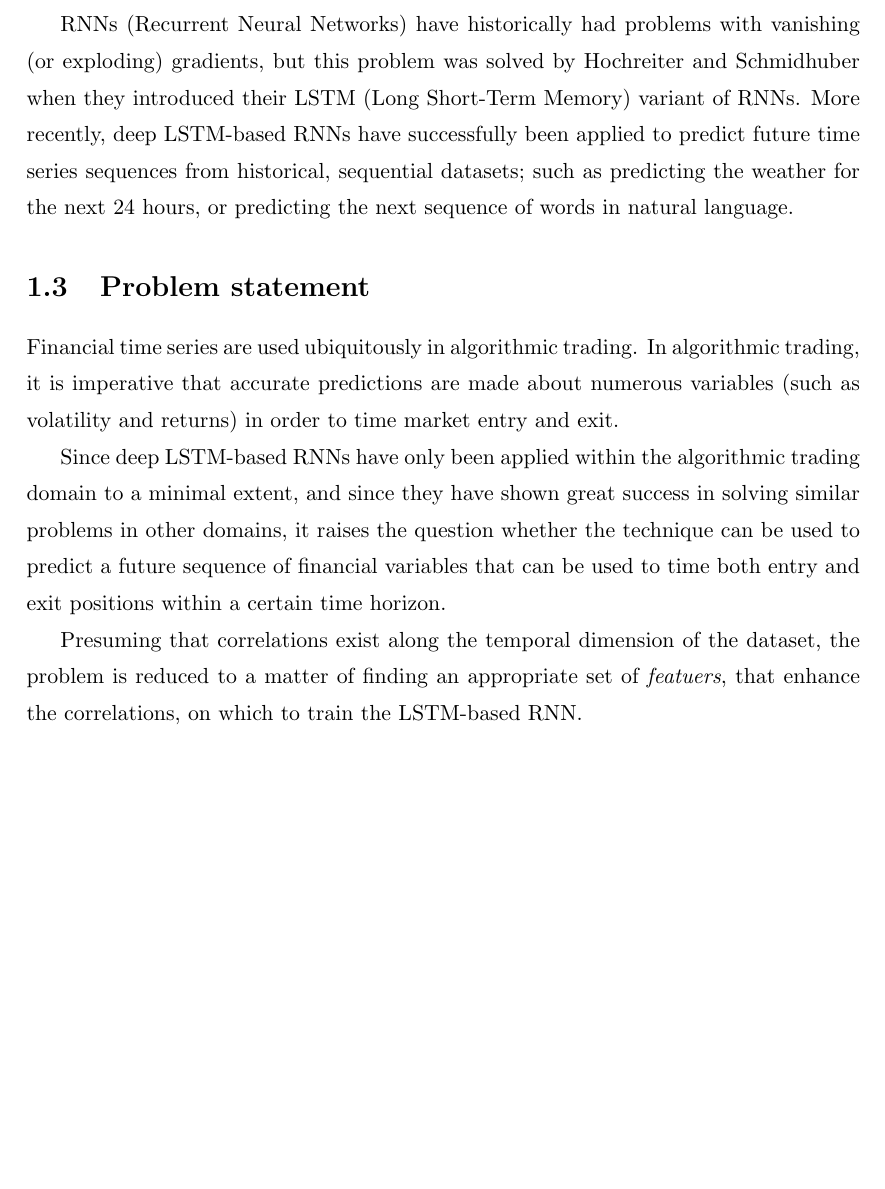
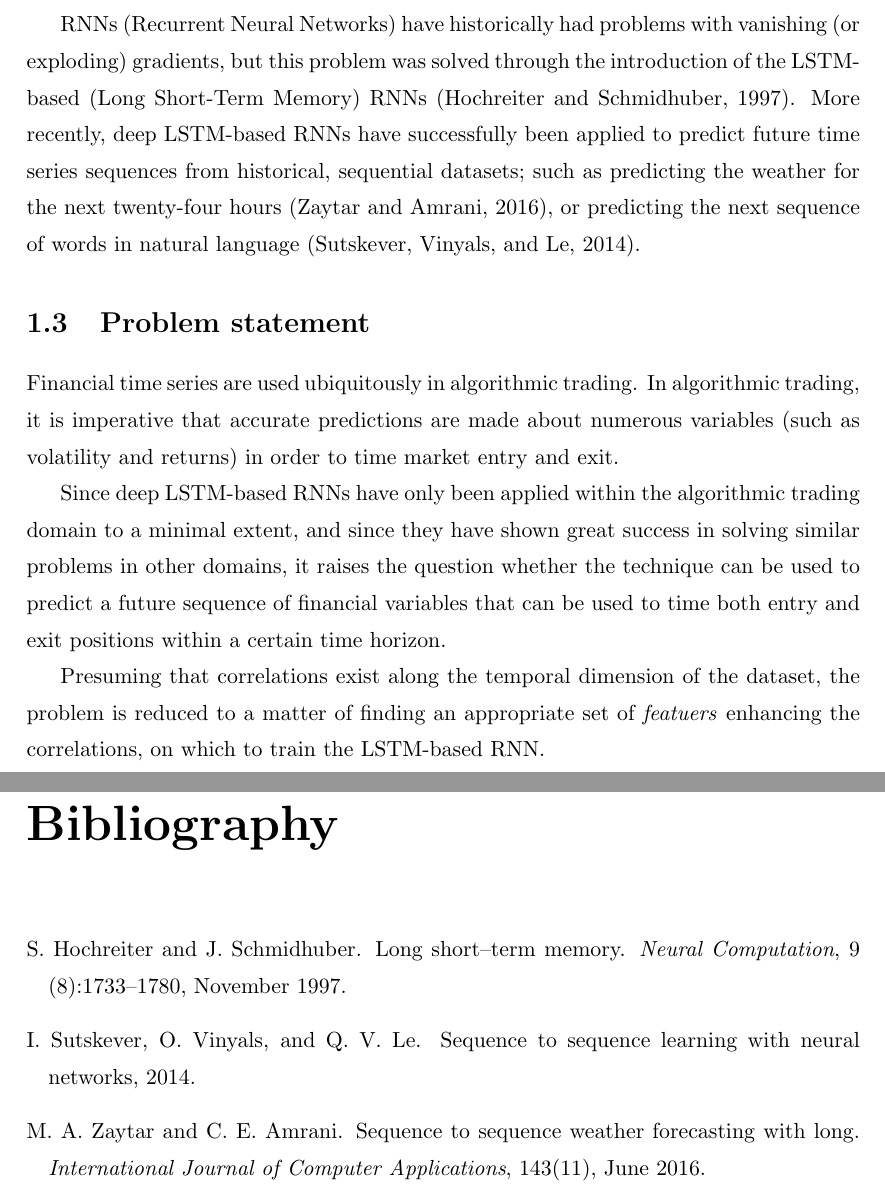
Before and after one commit to philiparvidsson/Sequence-to-Sequence-Learning-of-Financial-Time-Series-in-Algorithmic-Trading, a LaTeX thesis (src/main.tex, which reads src/chapters/introduction.tex, src/references.bib): part of page 4 of 4 before the commit and two parts of pages 4 and 5 of 5 after it, the two joined at a grey line, cut so that both start at the same text, the shorter picture padded with empty space. Compiled offline with pdfLaTeX.

Commit message:
added references (bibtex, natbib) and updated pymake2

```diff
--- a/src/chapters/introduction.tex
+++ b/src/chapters/introduction.tex
@@ -8,11 +8,11 @@ The problem should be examined with algorithms, designed specifically for time s
 \section{Current research}
 In the field of machine learning, HMMs (Hidden Markov Models), DBNs (Dynamic Bayesian Networks), TDNNs (Tapped-Delay Neural Networks) and RNNs (Recurrent Neural Networks) are commonly used to handle sequential datasets.
 
-RNNs (Recurrent Neural Networks) have historically had problems with vanishing (or exploding) gradients, but this problem was solved by Hochreiter and Schmidhuber when they introduced their LSTM (Long Short-Term Memory) variant of RNNs. More recently, deep LSTM-based RNNs have successfully been applied to predict future time series sequences from historical, sequential datasets; such as predicting the weather for the next 24 hours, or predicting the next sequence of words in natural language.
+RNNs (Recurrent Neural Networks) have historically had problems with vanishing (or exploding) gradients, but this problem was solved through the introduction of the LSTM-based (Long Short-Term Memory) RNNs \citep*{hochreiter1997}. More recently, deep LSTM-based RNNs have successfully been applied to predict future time series sequences from historical, sequential datasets; such as predicting the weather for the next twenty-four hours \citep*{zaytar2016}, or predicting the next sequence of words in natural language \citep*{quoc2014}.
 
 \section{Problem statement}
 Financial time series are used ubiquitously in algorithmic trading. In algorithmic trading, it is imperative that accurate predictions are made about numerous variables (such as volatility and returns) in order to time market entry and exit.
 
 Since deep LSTM-based RNNs have only been applied within the algorithmic trading domain to a minimal extent, and since they have shown great success in solving similar problems in other domains, it raises the question whether the technique can be used to predict a future sequence of financial variables that can be used to time both entry and exit positions within a certain time horizon.
 
-Presuming that correlations exist along the temporal dimension of the dataset, the problem is reduced to a matter of finding an appropriate set of \textit{featuers}, that enhance the correlations, on which to train the LSTM-based RNN.
+Presuming that correlations exist along the temporal dimension of the dataset, the problem is reduced to a matter of finding an appropriate set of \textit{featuers} enhancing the correlations, on which to train the LSTM-based RNN.
--- a/src/main.tex
+++ b/src/main.tex
@@ -1,9 +1,13 @@
 \documentclass[11pt]{report}
 
+\usepackage[english]{babel}
 \usepackage[a4paper]{geometry}
 \usepackage{graphicx}
 \usepackage[utf8]{inputenc}
-\usepackage[english]{babel}
+\usepackage[numbers]{natbib}
+
+\bibliographystyle{abbrvnat}
+\setcitestyle{authoryear,open={(},close={)}}
 
 \graphicspath{{../assets/images/}}
 
--- /dev/null
+++ b/src/references.bib
@@ -0,0 +4,24 @@
+  month   = {November},
+  number  = {8},
+  pages   = {1733-1780},
+  title   = {Long Short--Term Memory},
+  volume  = {9},
+  year    = {1997}
+}
+
+@article{zaytar2016,
+  author  = {Mohamed Akram Zaytar and Chaker El Amrani},
+  journal = {International Journal of Computer Applications},
+  month   = {June},
+  number  = {11},
+  title   = {Sequence to Sequence Weather Forecasting with Long},
+  volume  = {143},
+  year    = {2016}
+}
+
+@misc{quoc2014,
+  author      = {Ilya Sutskever and Oriol Vinyals and Quoch V. Le},
+  institution = {Google},
+  title       = {Sequence to Sequence Learning with Neural Networks},
+  year        = {2014}
+}
```
Also changed, not shown: src/main.tex (2 more changed lines), src/references.bib (3 more changed lines), 2 other files.
